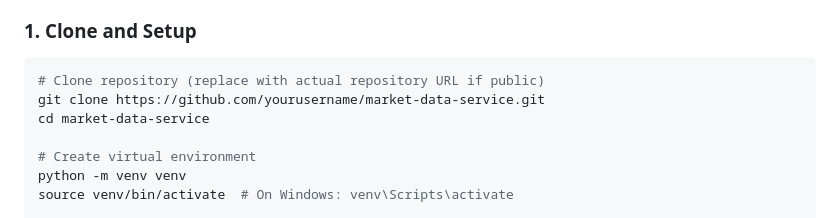
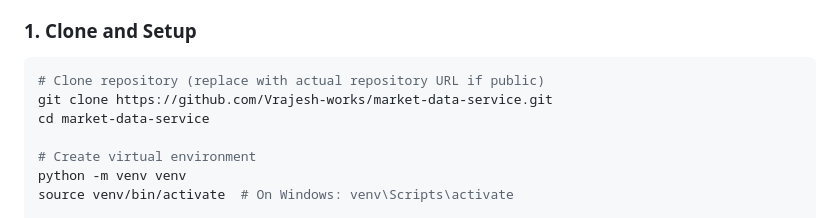
Before and after one commit to Vrajesh-works/Market-Data-Service, a Markdown page: README.md, the part around the change. GitHub-like rendering.

````diff
--- a/README.md
+++ b/README.md
@@ -91,7 +91,7 @@ sequenceDiagram
 ### 1. Clone and Setup
 ```bash
 # Clone repository (replace with actual repository URL if public)
-git clone https://github.com/yourusername/market-data-service.git
+git clone https://github.com/Vrajesh-works/market-data-service.git
 cd market-data-service
 
 # Create virtual environment
````
